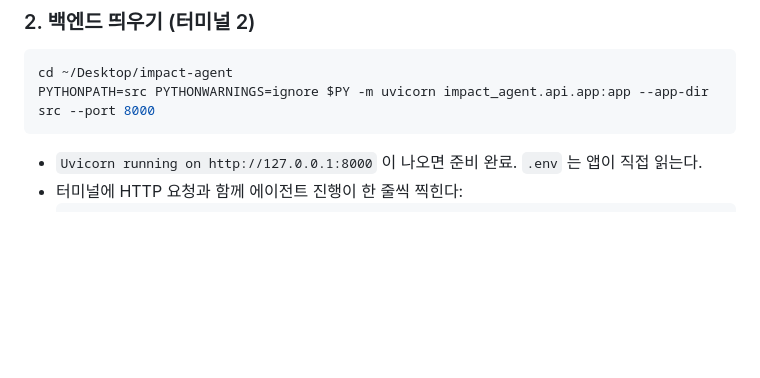
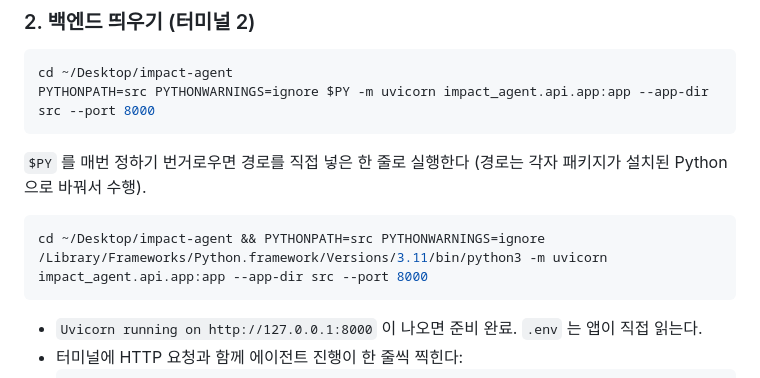
Before and after one commit to leeeeese/ai-mp-8, a Markdown page: README.md, the part around the change. Rendered like a GitHub page; blank space fills up the shorter version.

Commit message:
README 백엔드 실행 한 줄 명령(경로 직접 지정) 추가_20261030

````diff
--- a/README.md
+++ b/README.md
@@ -239,6 +239,12 @@ cd ~/Desktop/impact-agent
 PYTHONPATH=src PYTHONWARNINGS=ignore $PY -m uvicorn impact_agent.api.app:app --app-dir src --port 8000
 ```
 
+`$PY` 를 매번 정하기 번거로우면 경로를 직접 넣은 한 줄로 실행한다 (경로는 각자 패키지가 설치된 Python 으로 바꿔서 수행).
+
+```bash
+cd ~/Desktop/impact-agent && PYTHONPATH=src PYTHONWARNINGS=ignore /Library/Frameworks/Python.framework/Versions/3.11/bin/python3 -m uvicorn impact_agent.api.app:app --app-dir src --port 8000
+```
+
 - `Uvicorn running on http://127.0.0.1:8000` 이 나오면 준비 완료. `.env` 는 앱이 직접 읽는다.
 - 터미널에 HTTP 요청과 함께 에이전트 진행이 한 줄씩 찍힌다:
   ```
````
